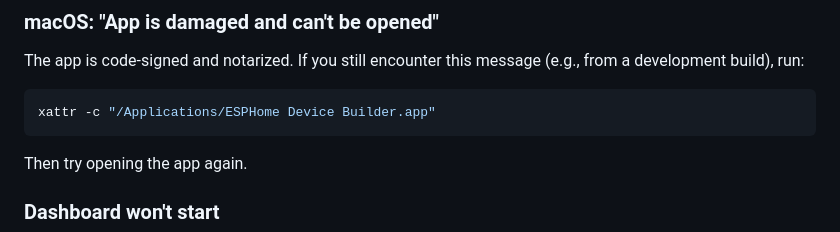
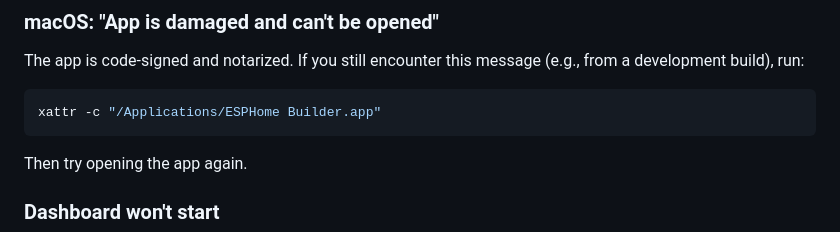
Before and after one commit to esphome/esphome-desktop, a Markdown page: README.md, the part around the change. GitHub-like rendering.

Commit message:
Correct macOS path in readme
This is still not sufficient to get dev builds to run on macOS, but that's a separate issue

````diff
--- a/README.md
+++ b/README.md
@@ -157,7 +157,7 @@ Settings are stored in `settings.json`:
 The app is code-signed and notarized. If you still encounter this message (e.g., from a development build), run:
 
 ```bash
-xattr -c "/Applications/ESPHome Device Builder.app"
+xattr -c "/Applications/ESPHome Builder.app"
 ```
 
 Then try opening the app again.
````
